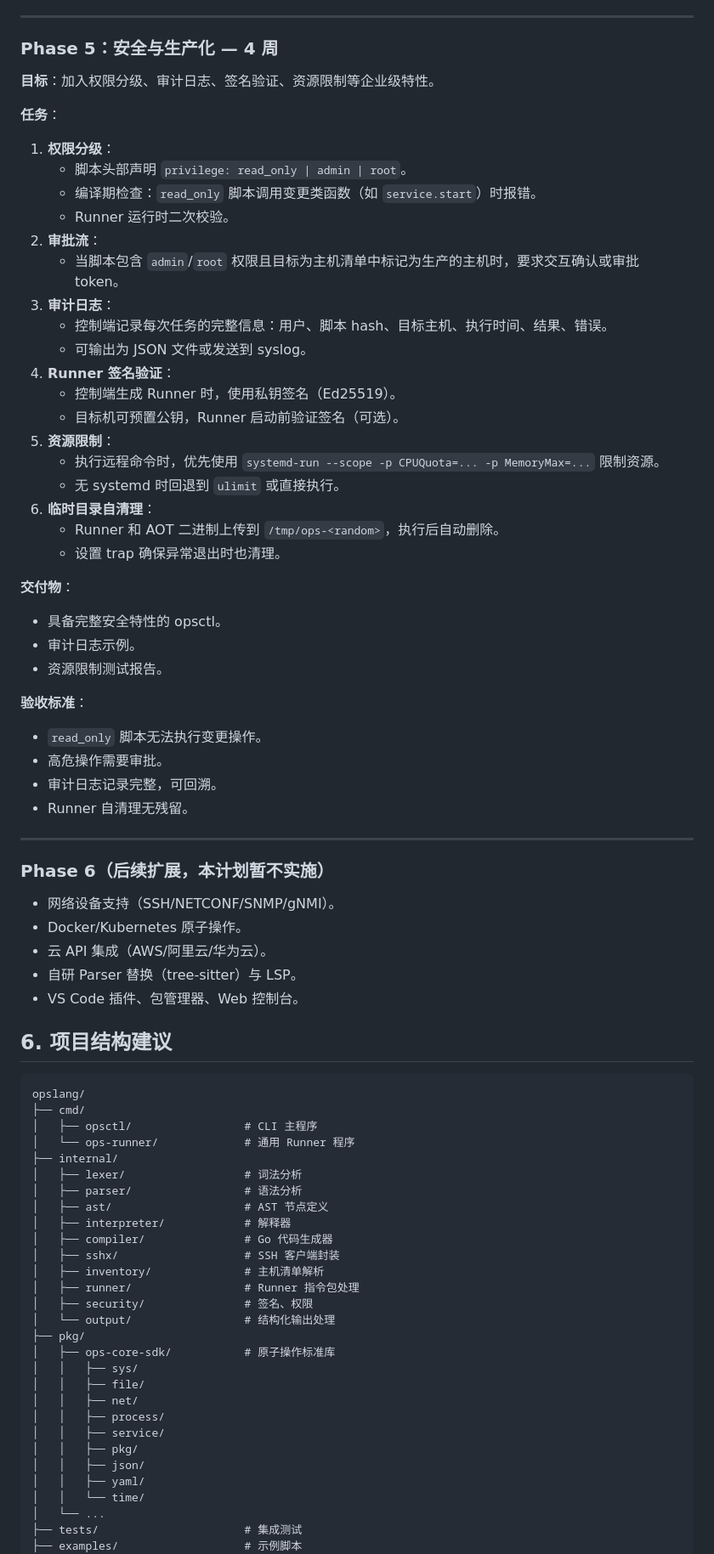
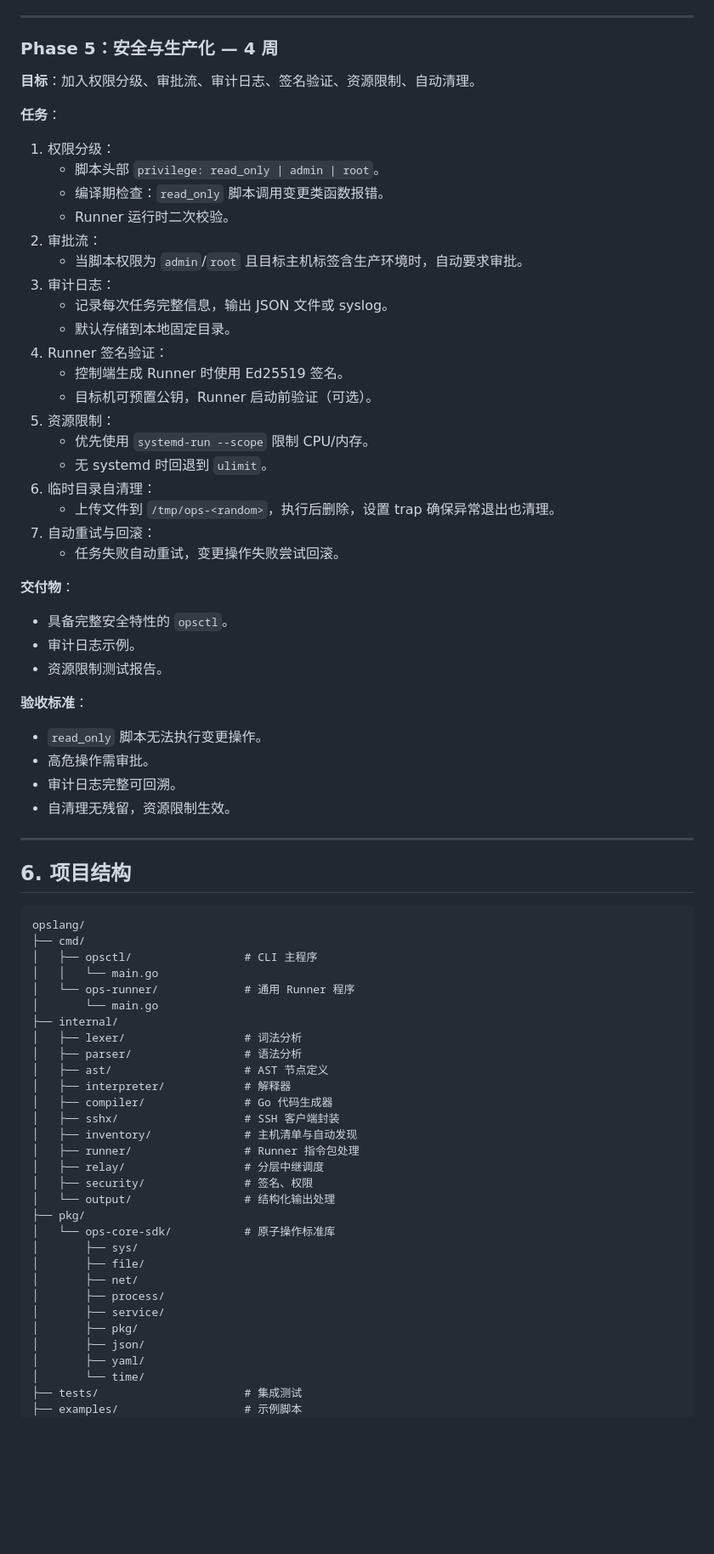
Before and after one commit to j4ckzh0u/opslang, a Markdown page: CLAUDE.md, the part around one of its changes. Shown at 85% size. Drawn GitHub-style; blank space fills up the shorter version.

````diff
--- a/CLAUDE.md
+++ b/CLAUDE.md
@@ -264,56 +274,51 @@ OpsLang 是一门面向运维领域的领域特定语言（DSL）。它允许运
 
 ### Phase 5：安全与生产化 — 4 周
 
-**目标**：加入权限分级、审计日志、签名验证、资源限制等企业级特性。
+**目标**：加入权限分级、审批流、审计日志、签名验证、资源限制、自动清理。
 
 **任务**：
-1. **权限分级**：
-   - 脚本头部声明 `privilege: read_only | admin | root`。
-   - 编译期检查：`read_only` 脚本调用变更类函数（如 `service.start`）时报错。
+1. 权限分级：
+   - 脚本头部 `privilege: read_only | admin | root`。
+   - 编译期检查：`read_only` 脚本调用变更类函数报错。
    - Runner 运行时二次校验。
-2. **审批流**：
-   - 当脚本包含 `admin`/`root` 权限且目标为主机清单中标记为生产的主机时，要求交互确认或审批 token。
-3. **审计日志**：
-   - 控制端记录每次任务的完整信息：用户、脚本 hash、目标主机、执行时间、结果、错误。
-   - 可输出为 JSON 文件或发送到 syslog。
-4. **Runner 签名验证**：
-   - 控制端生成 Runner 时，使用私钥签名（Ed25519）。
-   - 目标机可预置公钥，Runner 启动前验证签名（可选）。
-5. **资源限制**：
-   - 执行远程命令时，优先使用 `systemd-run --scope -p CPUQuota=... -p MemoryMax=...` 限制资源。
-   - 无 systemd 时回退到 `ulimit` 或直接执行。
-6. **临时目录自清理**：
-   - Runner 和 AOT 二进制上传到 `/tmp/ops-<random>`，执行后自动删除。
-   - 设置 trap 确保异常退出时也清理。
+2. 审批流：
+   - 当脚本权限为 `admin`/`root` 且目标主机标签含生产环境时，自动要求审批。
+3. 审计日志：
+   - 记录每次任务完整信息，输出 JSON 文件或 syslog。
+   - 默认存储到本地固定目录。
+4. Runner 签名验证：
+   - 控制端生成 Runner 时使用 Ed25519 签名。
+   - 目标机可预置公钥，Runner 启动前验证（可选）。
+5. 资源限制：
+   - 优先使用 `systemd-run --scope` 限制 CPU/内存。
+   - 无 systemd 时回退到 `ulimit`。
+6. 临时目录自清理：
+   - 上传文件到 `/tmp/ops-<random>`，执行后删除，设置 trap 确保异常退出也清理。
+7. 自动重试与回滚：
+   - 任务失败自动重试，变更操作失败尝试回滚。
 
 **交付物**：
-- 具备完整安全特性的 opsctl。
+- 具备完整安全特性的 `opsctl`。
 - 审计日志示例。
 - 资源限制测试报告。
 
 **验收标准**：
 - `read_only` 脚本无法执行变更操作。
-- 高危操作需要审批。
-- 审计日志记录完整，可回溯。
-- Runner 自清理无残留。
+- 高危操作需审批。
+- 审计日志完整可回溯。
+- 自清理无残留，资源限制生效。
 
 ---
 
-### Phase 6（后续扩展，本计划暂不实施）
-
-- 网络设备支持（SSH/NETCONF/SNMP/gNMI）。
-- Docker/Kubernetes 原子操作。
-- 云 API 集成（AWS/阿里云/华为云）。
-- 自研 Parser 替换（tree-sitter）与 LSP。
-- VS Code 插件、包管理器、Web 控制台。
-
-## 6. 项目结构建议
+## 6. 项目结构
 
 ```
 opslang/
 ├── cmd/
 │   ├── opsctl/                 # CLI 主程序
+│   │   └── main.go
 │   └── ops-runner/             # 通用 Runner 程序
+│       └── main.go
 ├── internal/
 │   ├── lexer/                  # 词法分析
 │   ├── parser/                 # 语法分析
@@ -321,22 +326,22 @@ opslang/
 │   ├── interpreter/            # 解释器
 │   ├── compiler/               # Go 代码生成器
 │   ├── sshx/                   # SSH 客户端封装
-│   ├── inventory/              # 主机清单解析
+│   ├── inventory/              # 主机清单与自动发现
 │   ├── runner/                 # Runner 指令包处理
+│   ├── relay/                  # 分层中继调度
 │   ├── security/               # 签名、权限
 │   └── output/                 # 结构化输出处理
 ├── pkg/
-│   ├── ops-core-sdk/           # 原子操作标准库
-│   │   ├── sys/
-│   │   ├── file/
-│   │   ├── net/
-│   │   ├── process/
-│   │   ├── service/
-│   │   ├── pkg/
-│   │   ├── json/
-│   │   ├── yaml/
-│   │   └── time/
-│   └── ...
+│   └── ops-core-sdk/           # 原子操作标准库
+│       ├── sys/
+│       ├── file/
+│       ├── net/
+│       ├── process/
+│       ├── service/
+│       ├── pkg/
+│       ├── json/
+│       ├── yaml/
+│       └── time/
 ├── tests/                      # 集成测试
 ├── examples/                   # 示例脚本
 ├── docs/                       # 文档
````
Also changed, not shown: other parts of CLAUDE.md (+305 -166 lines).
